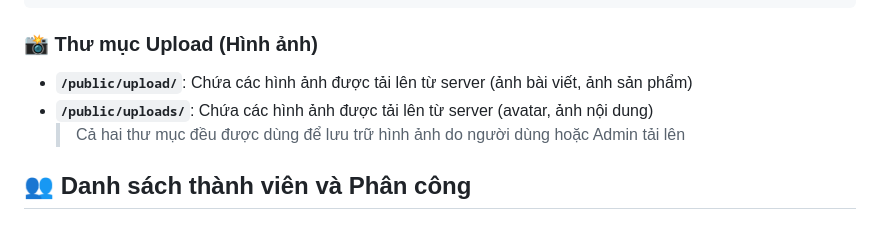
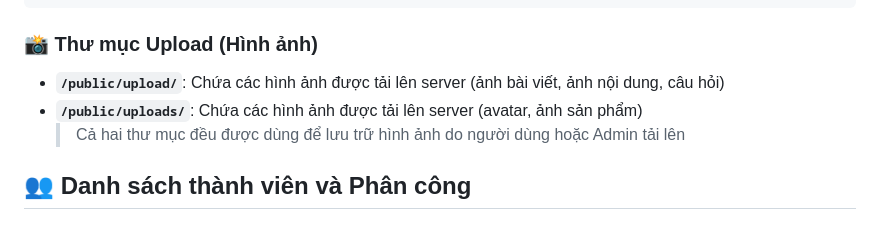
Before and after one commit to yatzitlin/BookTab, a Markdown page: README.md, the part around the change. GitHub-like rendering.

Commit message:
change: upload section in readme

````diff
--- a/README.md
+++ b/README.md
@@ -137,8 +137,8 @@ BookTab/
 ```
 
 ### 📸 Thư mục Upload (Hình ảnh)
-- **`/public/upload/`**: Chứa các hình ảnh được tải lên từ server (ảnh bài viết, ảnh sản phẩm)
-- **`/public/uploads/`**: Chứa các hình ảnh được tải lên từ server (avatar, ảnh nội dung)
+- **`/public/upload/`**: Chứa các hình ảnh được tải lên server (ảnh bài viết, ảnh nội dung, câu hỏi)
+- **`/public/uploads/`**: Chứa các hình ảnh được tải lên server (avatar, ảnh sản phẩm)
   > Cả hai thư mục đều được dùng để lưu trữ hình ảnh do người dùng hoặc Admin tải lên
 
 ## 👥 Danh sách thành viên và Phân công
````
